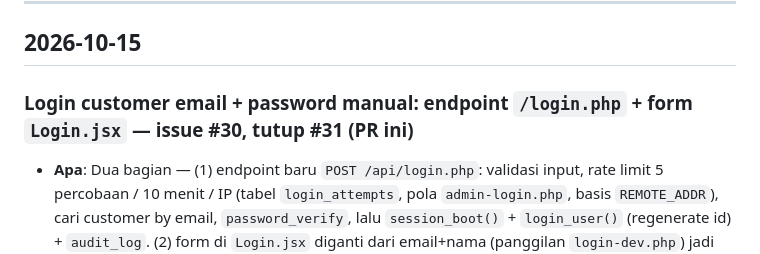
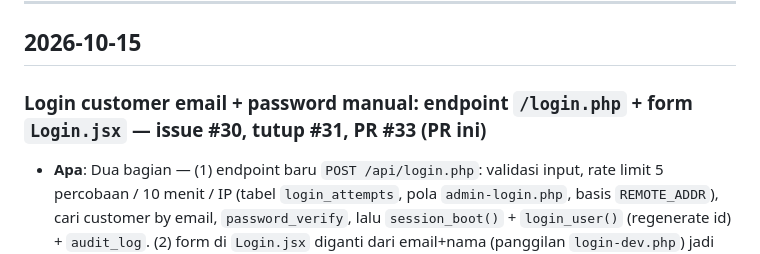
Before and after one commit to indeepcleaningid/digital-assets-indeepcleaningid, a Markdown page: booking/ENGINEER.md, the part around the change. GitHub-like rendering.

Commit message:
docs: ENGINEER: isi nomor PR #33

```diff
--- a/booking/ENGINEER.md
+++ b/booking/ENGINEER.md
@@ -10,7 +10,7 @@
 
 ## 2026-10-15
 
-### Login customer email + password manual: endpoint `/login.php` + form `Login.jsx` — issue #30, tutup #31 (PR ini)
+### Login customer email + password manual: endpoint `/login.php` + form `Login.jsx` — issue #30, tutup #31, PR #33 (PR ini)
 
 - **Apa**: Dua bagian — (1) endpoint baru `POST /api/login.php`: validasi input,
   rate limit 5 percobaan / 10 menit / IP (tabel `login_attempts`, pola
```
